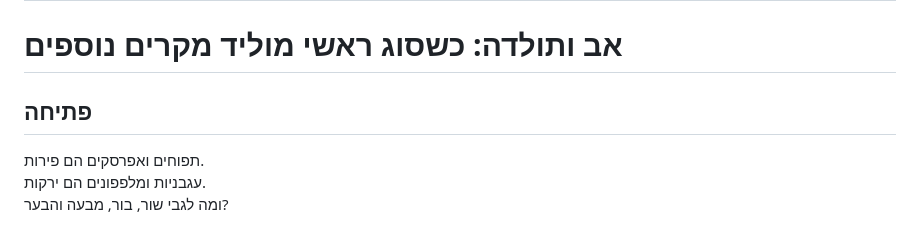
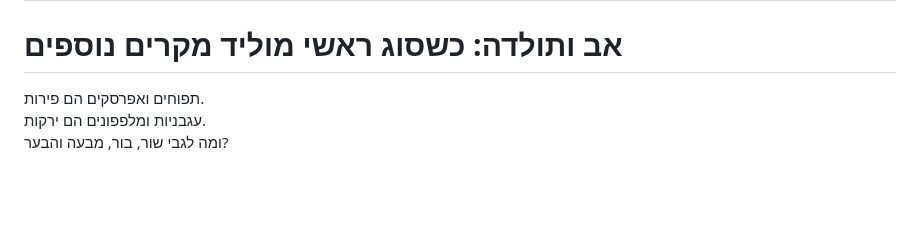
Before and after one commit to vaisisrael/gemara-benichuta, a Markdown page: content/lessons/003.md, the part around the change. Rendered like a GitHub page; blank space fills up the shorter version.

Commit message:
Remove opening section from lesson 003
Removed the opening section from lesson 003.

```diff
--- a/content/lessons/003.md
+++ b/content/lessons/003.md
@@ -14,8 +14,6 @@ core_point: "הגמרא מדייקת מן המילה 'אבות' שיש גם תו
 # שיעור 003
 
 # אב ותולדה: כשסוג ראשי מוליד מקרים נוספים
-
-## פתיחה
 
 תפוחים ואפרסקים הם פירות.
 עגבניות ומלפפונים הם ירקות.
```
